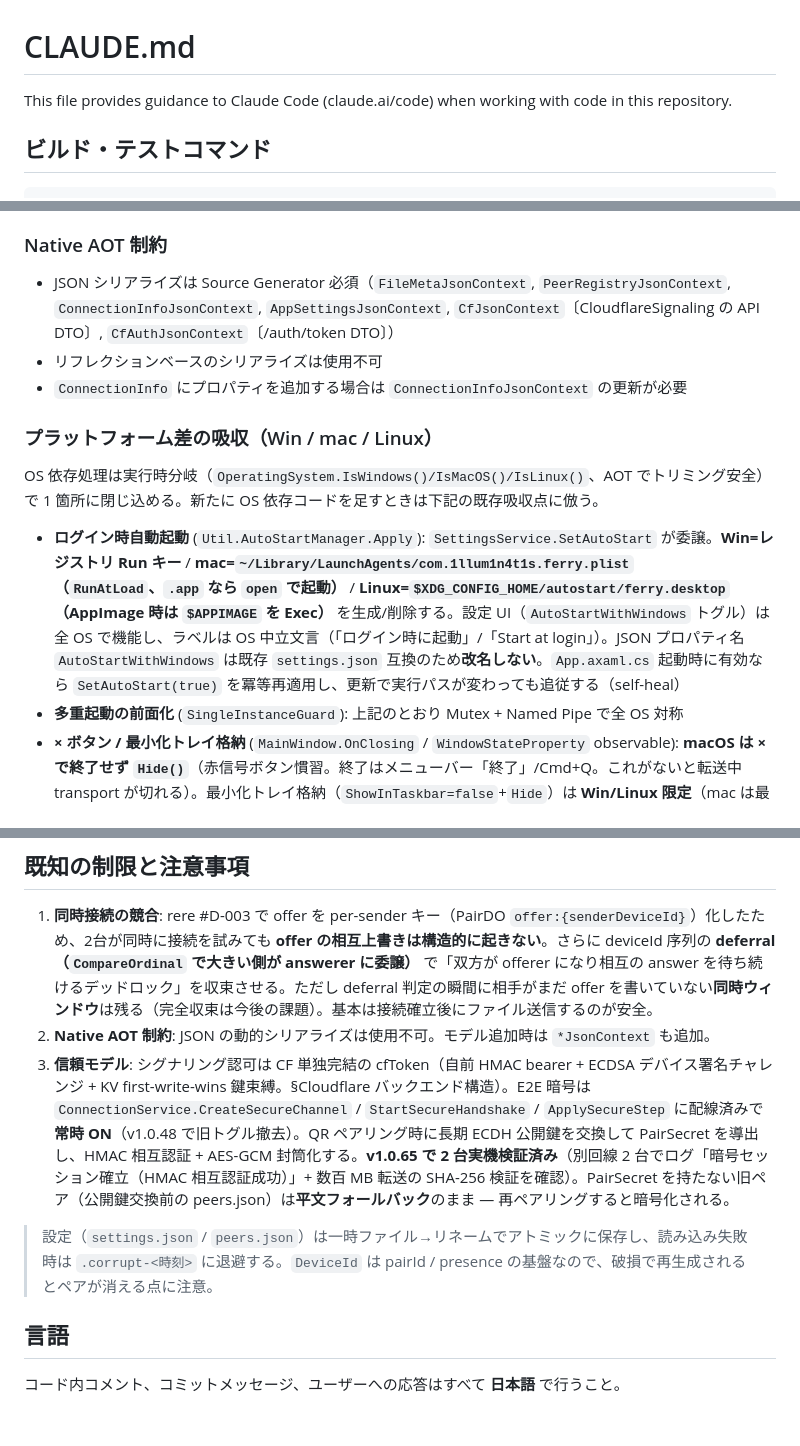
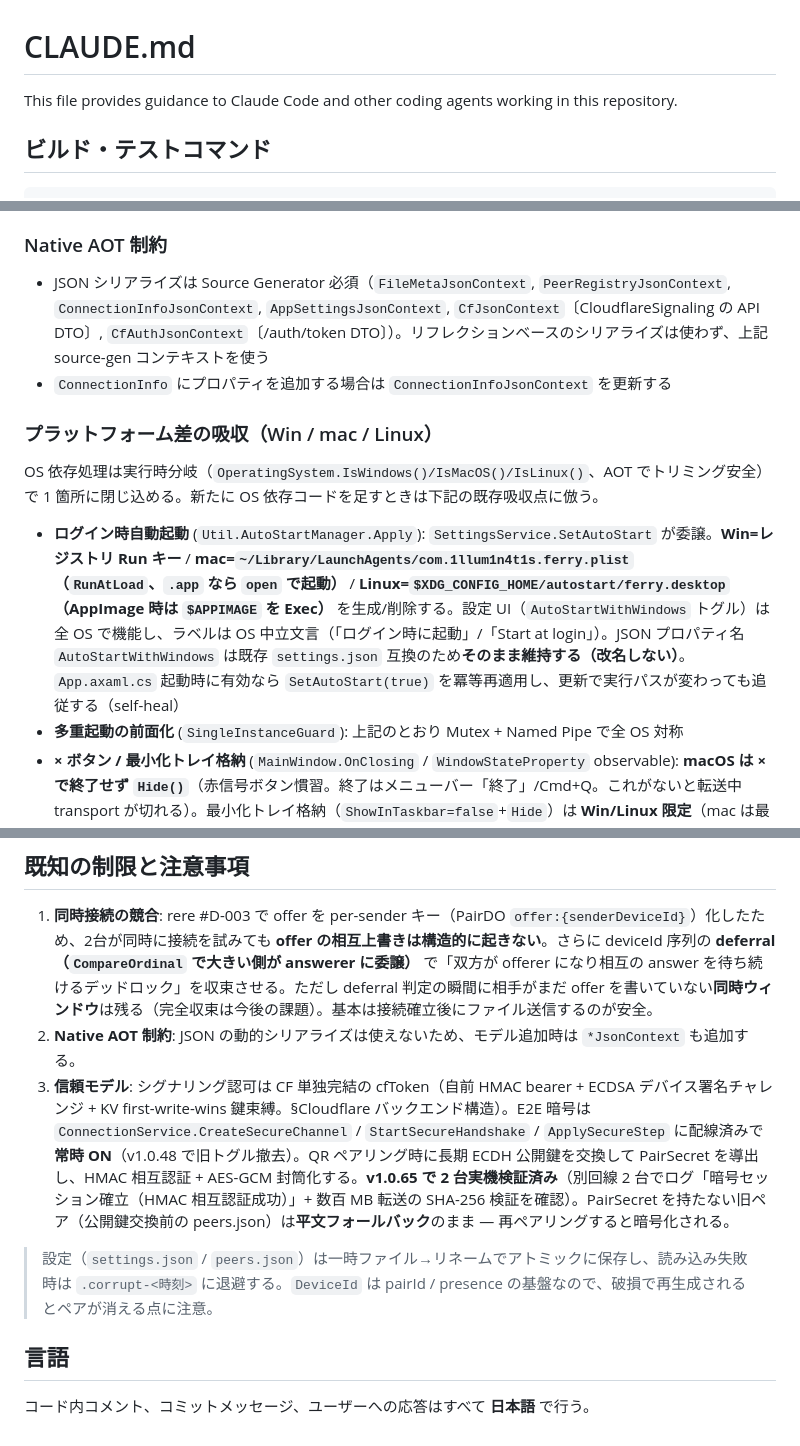
Before and after one commit to 1llum1n4t1s/Ferry, a Markdown page: CLAUDE.md, 3 parts joined by grey strips. Drawn GitHub-style.

Commit message:
AGENTS.md を Claude Code 向けに最適化して CLAUDE.md へ移行
Co-Authored-By: Claude Fable 5 <noreply@anthropic.com>

```diff
--- a/CLAUDE.md
+++ b/CLAUDE.md
@@ -1,6 +1,6 @@
 # CLAUDE.md
 
-This file provides guidance to Claude Code (claude.ai/code) when working with code in this repository.
+This file provides guidance to Claude Code and other coding agents working in this repository.
 
 ## ビルド・テストコマンド
 
@@ -125,15 +125,14 @@ STUN は **Cloudflare 公開 STUN (`stun.cloudflare.com:3478`) を主、Google S
 
 ### Native AOT 制約
 
-- JSON シリアライズは Source Generator 必須（`FileMetaJsonContext`, `PeerRegistryJsonContext`, `ConnectionInfoJsonContext`, `AppSettingsJsonContext`, `CfJsonContext`〔CloudflareSignaling の API DTO〕, `CfAuthJsonContext`〔/auth/token DTO〕）
-- リフレクションベースのシリアライズは使用不可
-- `ConnectionInfo` にプロパティを追加する場合は `ConnectionInfoJsonContext` の更新が必要
+- JSON シリアライズは Source Generator 必須（`FileMetaJsonContext`, `PeerRegistryJsonContext`, `ConnectionInfoJsonContext`, `AppSettingsJsonContext`, `CfJsonContext`〔CloudflareSignaling の API DTO〕, `CfAuthJsonContext`〔/auth/token DTO〕）。リフレクションベースのシリアライズは使わず、上記 source-gen コンテキストを使う
+- `ConnectionInfo` にプロパティを追加する場合は `ConnectionInfoJsonContext` を更新する
 
 ### プラットフォーム差の吸収（Win / mac / Linux）
 
 OS 依存処理は実行時分岐（`OperatingSystem.IsWindows()/IsMacOS()/IsLinux()`、AOT でトリミング安全）で 1 箇所に閉じ込める。新たに OS 依存コードを足すときは下記の既存吸収点に倣う。
 
-- **ログイン時自動起動** (`Util.AutoStartManager.Apply`): `SettingsService.SetAutoStart` が委譲。**Win=レジストリ Run キー** / **mac=`~/Library/LaunchAgents/com.1llum1n4t1s.ferry.plist`（`RunAtLoad`、`.app` なら `open` で起動）** / **Linux=`$XDG_CONFIG_HOME/autostart/ferry.desktop`（AppImage 時は `$APPIMAGE` を Exec）** を生成/削除する。設定 UI（`AutoStartWithWindows` トグル）は全 OS で機能し、ラベルは OS 中立文言（「ログイン時に起動」/「Start at login」）。JSON プロパティ名 `AutoStartWithWindows` は既存 `settings.json` 互換のため**改名しない**。`App.axaml.cs` 起動時に有効なら `SetAutoStart(true)` を冪等再適用し、更新で実行パスが変わっても追従する（self-heal）
+- **ログイン時自動起動** (`Util.AutoStartManager.Apply`): `SettingsService.SetAutoStart` が委譲。**Win=レジストリ Run キー** / **mac=`~/Library/LaunchAgents/com.1llum1n4t1s.ferry.plist`（`RunAtLoad`、`.app` なら `open` で起動）** / **Linux=`$XDG_CONFIG_HOME/autostart/ferry.desktop`（AppImage 時は `$APPIMAGE` を Exec）** を生成/削除する。設定 UI（`AutoStartWithWindows` トグル）は全 OS で機能し、ラベルは OS 中立文言（「ログイン時に起動」/「Start at login」）。JSON プロパティ名 `AutoStartWithWindows` は既存 `settings.json` 互換のため**そのまま維持する（改名しない）**。`App.axaml.cs` 起動時に有効なら `SetAutoStart(true)` を冪等再適用し、更新で実行パスが変わっても追従する（self-heal）
 - **多重起動の前面化** (`SingleInstanceGuard`): 上記のとおり Mutex + Named Pipe で全 OS 対称
 - **× ボタン / 最小化トレイ格納** (`MainWindow.OnClosing` / `WindowStateProperty` observable): **macOS は × で終了せず `Hide()`**（赤信号ボタン慣習。終了はメニューバー「終了」/Cmd+Q。これがないと転送中 transport が切れる）。最小化トレイ格納（`ShowInTaskbar=false`+`Hide`）は **Win/Linux 限定**（mac は最小化=Dock 慣習なのでスキップ）
 - **ファイラ起動** (`Util.ShellHelper.OpenFolder`): Win=`explorer.exe` / mac=`open` / Linux=`xdg-open`。非 Windows は `ArgumentList` でパスを渡す
@@ -273,11 +272,11 @@ xUnit v3 + NSubstitute。テスト内の非同期メソッドには `TestContext
 ## 既知の制限と注意事項
 
 1. **同時接続の競合**: rere #D-003 で offer を per-sender キー（PairDO `offer:{senderDeviceId}`）化したため、2台が同時に接続を試みても **offer の相互上書きは構造的に起きない**。さらに deviceId 序列の **deferral（`CompareOrdinal` で大きい側が answerer に委譲）** で「双方が offerer になり相互の answer を待ち続けるデッドロック」を収束させる。ただし deferral 判定の瞬間に相手がまだ offer を書いていない**同時ウィンドウ**は残る（完全収束は今後の課題）。基本は接続確立後にファイル送信するのが安全。
-2. **Native AOT 制約**: JSON の動的シリアライズは使用不可。モデル追加時は `*JsonContext` も追加。
+2. **Native AOT 制約**: JSON の動的シリアライズは使えないため、モデル追加時は `*JsonContext` も追加する。
 3. **信頼モデル**: シグナリング認可は CF 単独完結の cfToken（自前 HMAC bearer + ECDSA デバイス署名チャレンジ + KV first-write-wins 鍵束縛。§Cloudflare バックエンド構造）。E2E 暗号は `ConnectionService.CreateSecureChannel` / `StartSecureHandshake` / `ApplySecureStep` に配線済みで **常時 ON**（v1.0.48 で旧トグル撤去）。QR ペアリング時に長期 ECDH 公開鍵を交換して PairSecret を導出し、HMAC 相互認証 + AES-GCM 封筒化する。**v1.0.65 で 2 台実機検証済み**（別回線 2 台でログ「暗号セッション確立（HMAC 相互認証成功）」+ 数百 MB 転送の SHA-256 検証を確認）。PairSecret を持たない旧ペア（公開鍵交換前の peers.json）は**平文フォールバック**のまま — 再ペアリングすると暗号化される。
 
 > 設定（`settings.json` / `peers.json`）は一時ファイル→リネームでアトミックに保存し、読み込み失敗時は `.corrupt-<時刻>` に退避する。`DeviceId` は pairId / presence の基盤なので、破損で再生成されるとペアが消える点に注意。
 
 ## 言語
 
-コード内コメント、コミットメッセージ、ユーザーへの応答はすべて **日本語** で行うこと。
+コード内コメント、コミットメッセージ、ユーザーへの応答はすべて **日本語** で行う。
```
Also changed, not shown: other parts of CLAUDE.md (+2 -2 lines).
